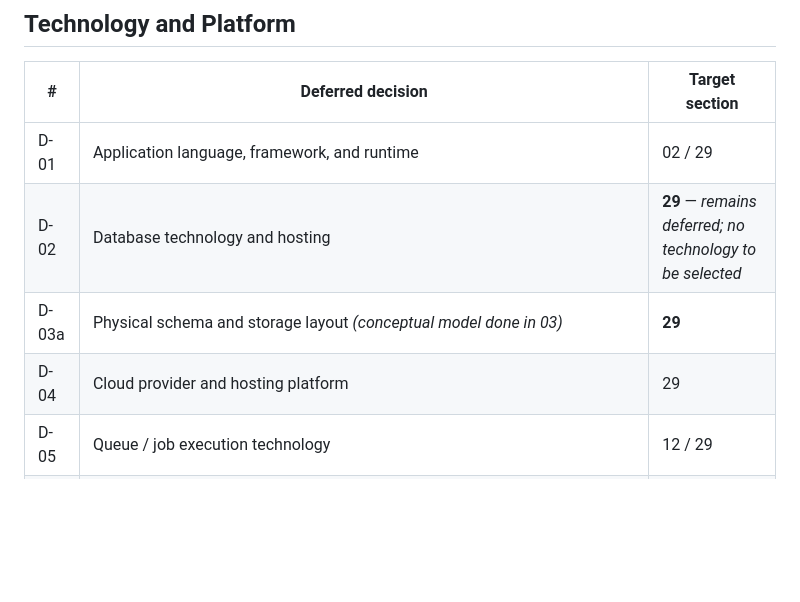
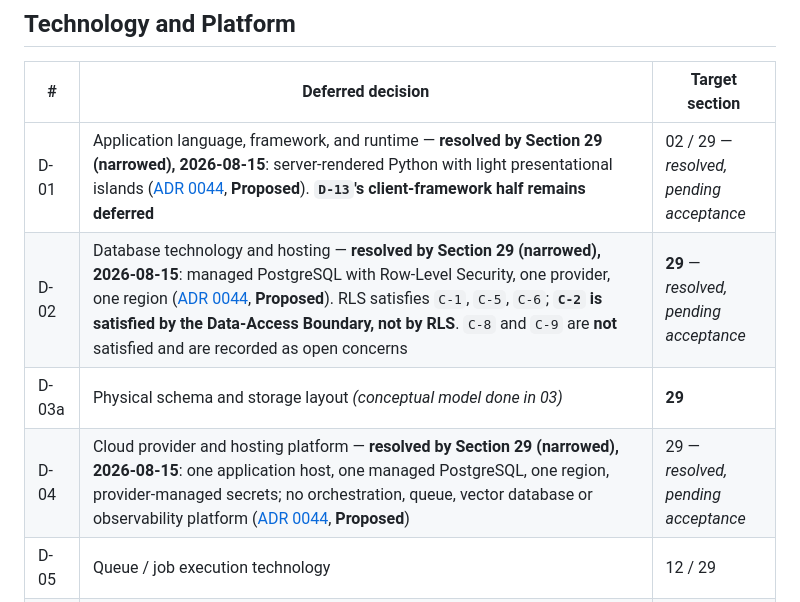
Before and after one commit to Jamersontech/Nova, a Markdown page: docs/decisions/DEFERRED_DECISIONS.md, the part around the change. Rendered like a GitHub page; blank space fills up the shorter version.

```diff
--- a/docs/decisions/DEFERRED_DECISIONS.md
+++ b/docs/decisions/DEFERRED_DECISIONS.md
@@ -148,10 +148,10 @@ which is the single authoritative list** *(corrected 2026-08-13, N-5)*, of which
 
 | # | Deferred decision | Target section |
 | --- | --- | --- |
-| D-01 | Application language, framework, and runtime | 02 / 29 |
-| D-02 | Database technology and hosting | **29** — *remains deferred; no technology to be selected* |
+| D-01 | Application language, framework, and runtime — **resolved by Section 29 (narrowed), 2026-08-15**: server-rendered Python with light presentational islands ([ADR 0044](./0044-runtime-persistence-and-hosting.md), **Proposed**). **`D-13`'s client-framework half remains deferred** | 02 / 29 — *resolved, pending acceptance* |
+| D-02 | Database technology and hosting — **resolved by Section 29 (narrowed), 2026-08-15**: managed PostgreSQL with Row-Level Security, one provider, one region ([ADR 0044](./0044-runtime-persistence-and-hosting.md), **Proposed**). RLS satisfies `C-1`, `C-5`, `C-6`; **`C-2` is satisfied by the Data-Access Boundary, not by RLS**. `C-8` and `C-9` are **not** satisfied and are recorded as open concerns | **29** — *resolved, pending acceptance* |
 | D-03a | Physical schema and storage layout *(conceptual model done in 03)* | **29** |
-| D-04 | Cloud provider and hosting platform | 29 |
+| D-04 | Cloud provider and hosting platform — **resolved by Section 29 (narrowed), 2026-08-15**: one application host, one managed PostgreSQL, one region, provider-managed secrets; no orchestration, queue, vector database or observability platform ([ADR 0044](./0044-runtime-persistence-and-hosting.md), **Proposed**) | 29 — *resolved, pending acceptance* |
 | D-05 | Queue / job execution technology | 12 / 29 |
 | D-06 | Vector database and retrieval technology | 07 / 09 |
 | D-07 | Orchestration platform and execution model | 08 |
```
Also changed, not shown: docs/decisions/0044-runtime-persistence-and-hosting.md (added, +151 -0 lines).
